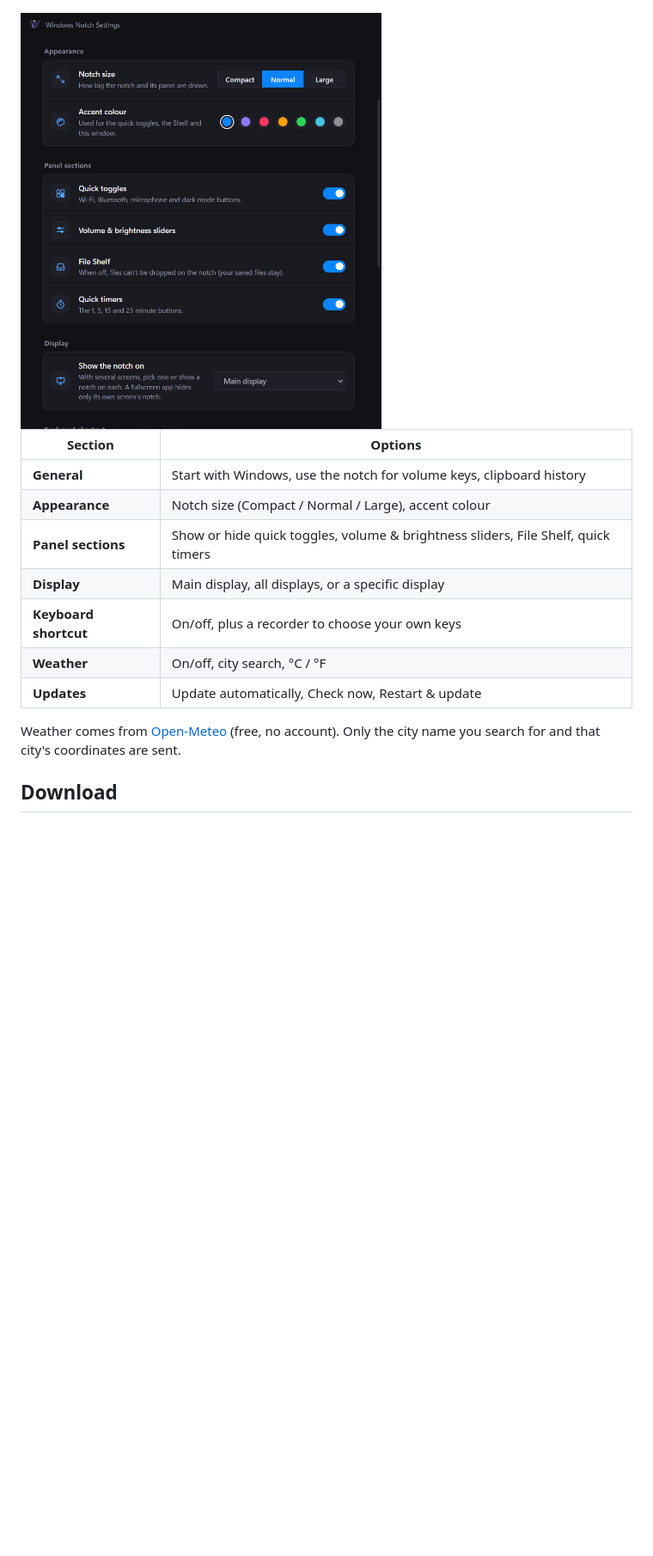
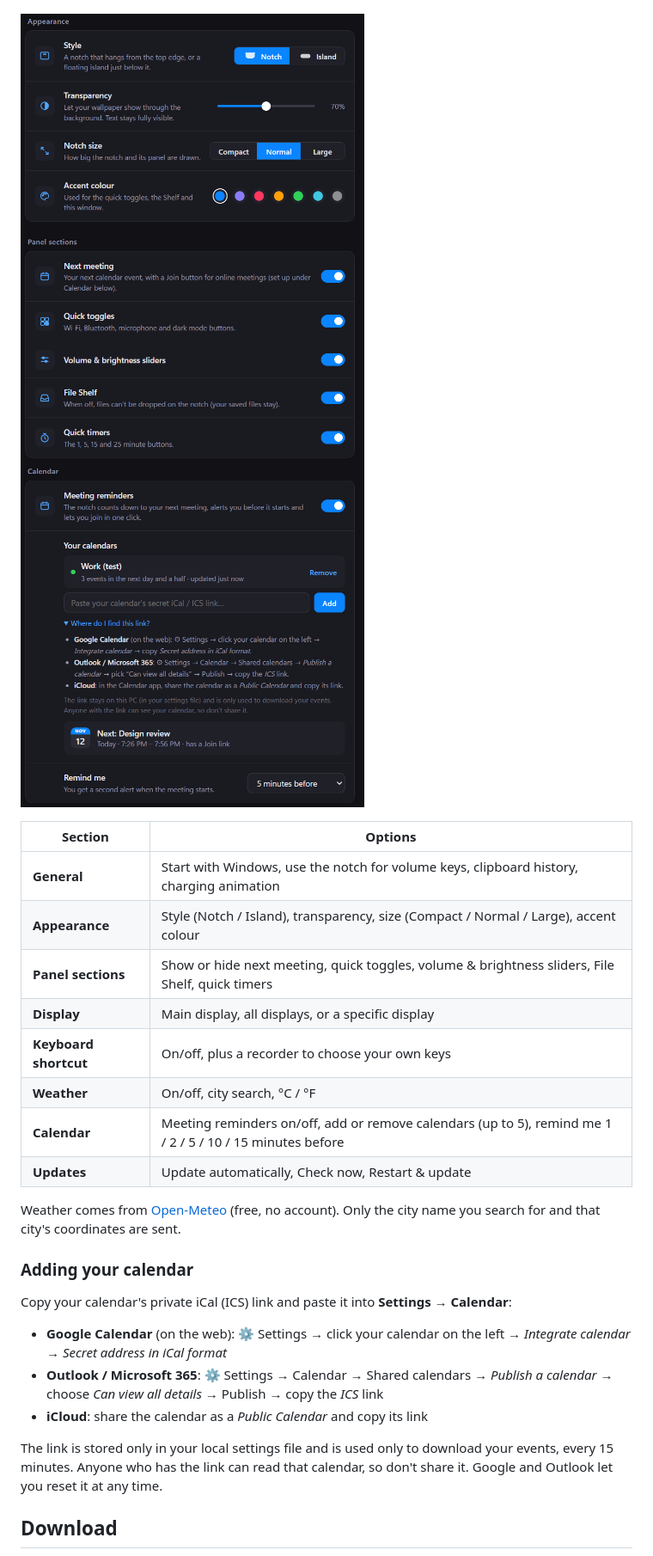
Before and after one commit to Nithin0029/Windows-Notch, a Markdown page: README.md, the part around one of its changes. Shown at 86% size. GitHub-like rendering; pictures changed too: docs/appearance.png, docs/calendar.png (added); blank space fills up the shorter version.

Commit message:
v0.4.0: calendar reminders with Join, charging animation, island style and transparency

```diff
--- a/README.md
+++ b/README.md
@@ -51,19 +62,32 @@ Open Settings in any of these ways:
 
 ![Windows Notch Settings window](docs/settings.png)
 
-<img src="docs/appearance.png" width="420" alt="Appearance and panel section options in Settings">
+<p>
+  <img src="docs/appearance.png" width="400" alt="Style, transparency, size, accent colour and panel section options in Settings">
+  <img src="docs/calendar.png" width="400" alt="Calendar settings: your calendars, where to find the link, the next meeting and the reminder time">
+</p>
 
 | Section | Options |
 |---|---|
-| **General** | Start with Windows, use the notch for volume keys, clipboard history |
-| **Appearance** | Notch size (Compact / Normal / Large), accent colour |
-| **Panel sections** | Show or hide quick toggles, volume & brightness sliders, File Shelf, quick timers |
+| **General** | Start with Windows, use the notch for volume keys, clipboard history, charging animation |
+| **Appearance** | Style (Notch / Island), transparency, size (Compact / Normal / Large), accent colour |
+| **Panel sections** | Show or hide next meeting, quick toggles, volume & brightness sliders, File Shelf, quick timers |
 | **Display** | Main display, all displays, or a specific display |
 | **Keyboard shortcut** | On/off, plus a recorder to choose your own keys |
 | **Weather** | On/off, city search, °C / °F |
+| **Calendar** | Meeting reminders on/off, add or remove calendars (up to 5), remind me 1 / 2 / 5 / 10 / 15 minutes before |
 | **Updates** | Update automatically, Check now, Restart & update |
 
 Weather comes from [Open-Meteo](https://open-meteo.com/) (free, no account). Only the city name you search for and that city's coordinates are sent.
+
+### Adding your calendar
+
+Copy your calendar's private iCal (ICS) link and paste it into **Settings → Calendar**:
+- **Google Calendar** (on the web): ⚙ Settings → click your calendar on the left → *Integrate calendar* → *Secret address in iCal format*
+- **Outlook / Microsoft 365**: ⚙ Settings → Calendar → Shared calendars → *Publish a calendar* → choose *Can view all details* → Publish → copy the *ICS* link
+- **iCloud**: share the calendar as a *Public Calendar* and copy its link
+
+The link is stored only in your local settings file and is used only to download your events, every 15 minutes. Anyone who has the link can read that calendar, so don't share it. Google and Outlook let you reset it at any time.
 
 ## Download
 
```
Also changed, not shown: other parts of README.md (+20 -6 lines), docs/whats-new.png (added), 9 other files.
